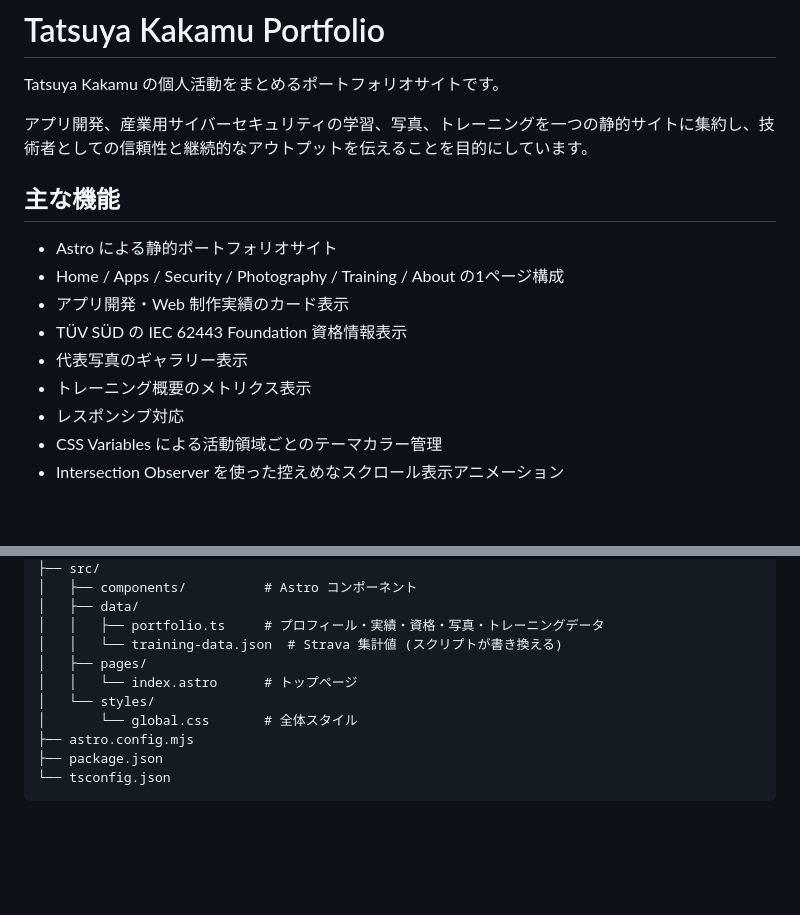
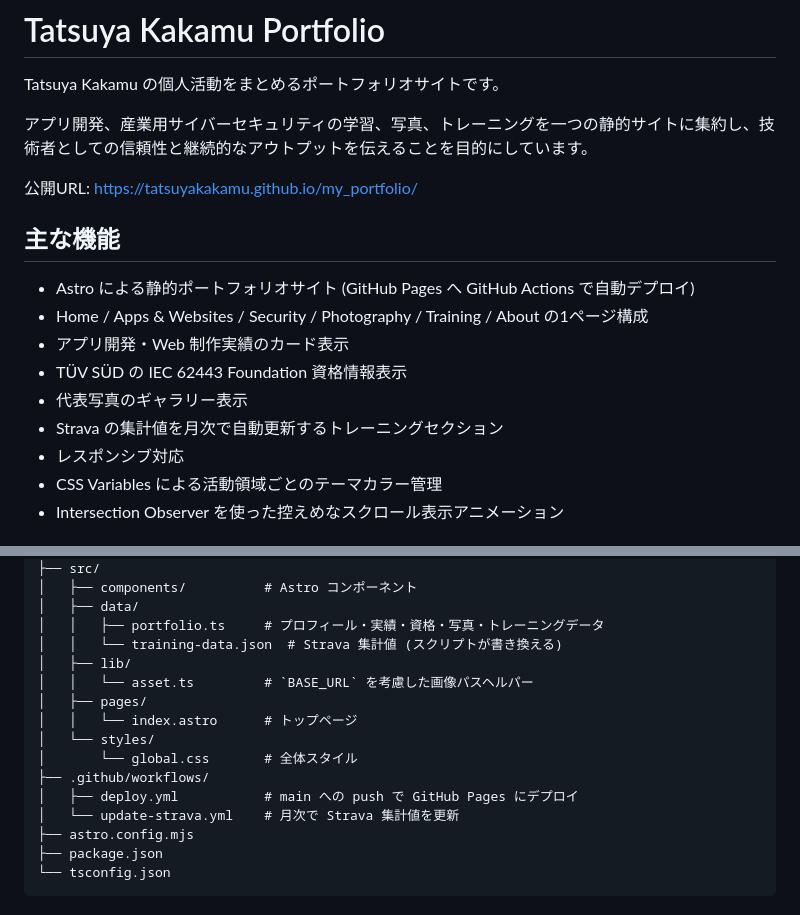
Before and after one commit to TatsuyaKakamu/my_portfolio, a Markdown page: README.md, 2 parts joined by grey strips. GitHub-like rendering; blank space fills up the shorter version.

Commit message:
docs: remove task.md and refresh README (#15)
* docs: remove task.md and refresh README

Drop the now-completed task.md tracker and bring the README in line with
the current shipped state (public URL, deploy workflow, Strava cron,
asset helper, updated section names).

* docs: archive task.md instead of deleting

Move the completed task tracker into archive/ so the history of how the
site was shipped stays browsable in-tree.

---------

Co-authored-by: Claude <noreply@anthropic.com>

```diff
--- a/README.md
+++ b/README.md
@@ -4,14 +4,16 @@ Tatsuya Kakamu の個人活動をまとめるポートフォリオサイトで
 
 アプリ開発、産業用サイバーセキュリティの学習、写真、トレーニングを一つの静的サイトに集約し、技術者としての信頼性と継続的なアウトプットを伝えることを目的にしています。
 
+公開URL: https://tatsuyakakamu.github.io/my_portfolio/
+
 ## 主な機能
 
-- Astro による静的ポートフォリオサイト
-- Home / Apps / Security / Photography / Training / About の1ページ構成
+- Astro による静的ポートフォリオサイト (GitHub Pages へ GitHub Actions で自動デプロイ)
+- Home / Apps & Websites / Security / Photography / Training / About の1ページ構成
 - アプリ開発・Web 制作実績のカード表示
 - TÜV SÜD の IEC 62443 Foundation 資格情報表示
 - 代表写真のギャラリー表示
-- トレーニング概要のメトリクス表示
+- Strava の集計値を月次で自動更新するトレーニングセクション
 - レスポンシブ対応
 - CSS Variables による活動領域ごとのテーマカラー管理
 - Intersection Observer を使った控えめなスクロール表示アニメーション
@@ -69,10 +71,15 @@ npm run preview
 │   ├── data/
 │   │   ├── portfolio.ts     # プロフィール・実績・資格・写真・トレーニングデータ
 │   │   └── training-data.json  # Strava 集計値 (スクリプトが書き換える)
+│   ├── lib/
+│   │   └── asset.ts         # `BASE_URL` を考慮した画像パスヘルパー
 │   ├── pages/
 │   │   └── index.astro      # トップページ
 │   └── styles/
 │       └── global.css       # 全体スタイル
+├── .github/workflows/
+│   ├── deploy.yml           # main への push で GitHub Pages にデプロイ
+│   └── update-strava.yml    # 月次で Strava 集計値を更新
 ├── astro.config.mjs
 ├── package.json
 └── tsconfig.json
```
Also changed, not shown: archive/task.md (renamed from task.md).
